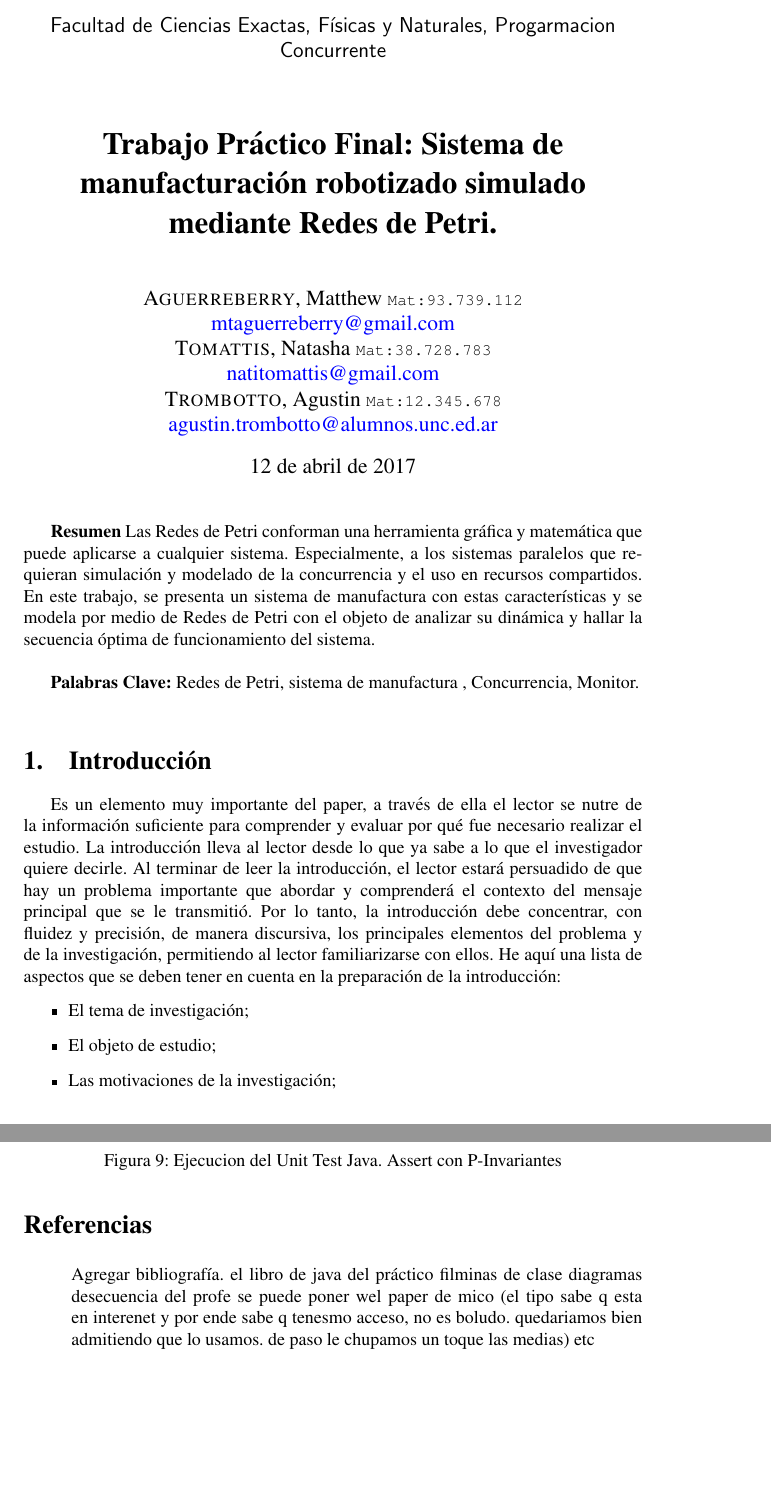
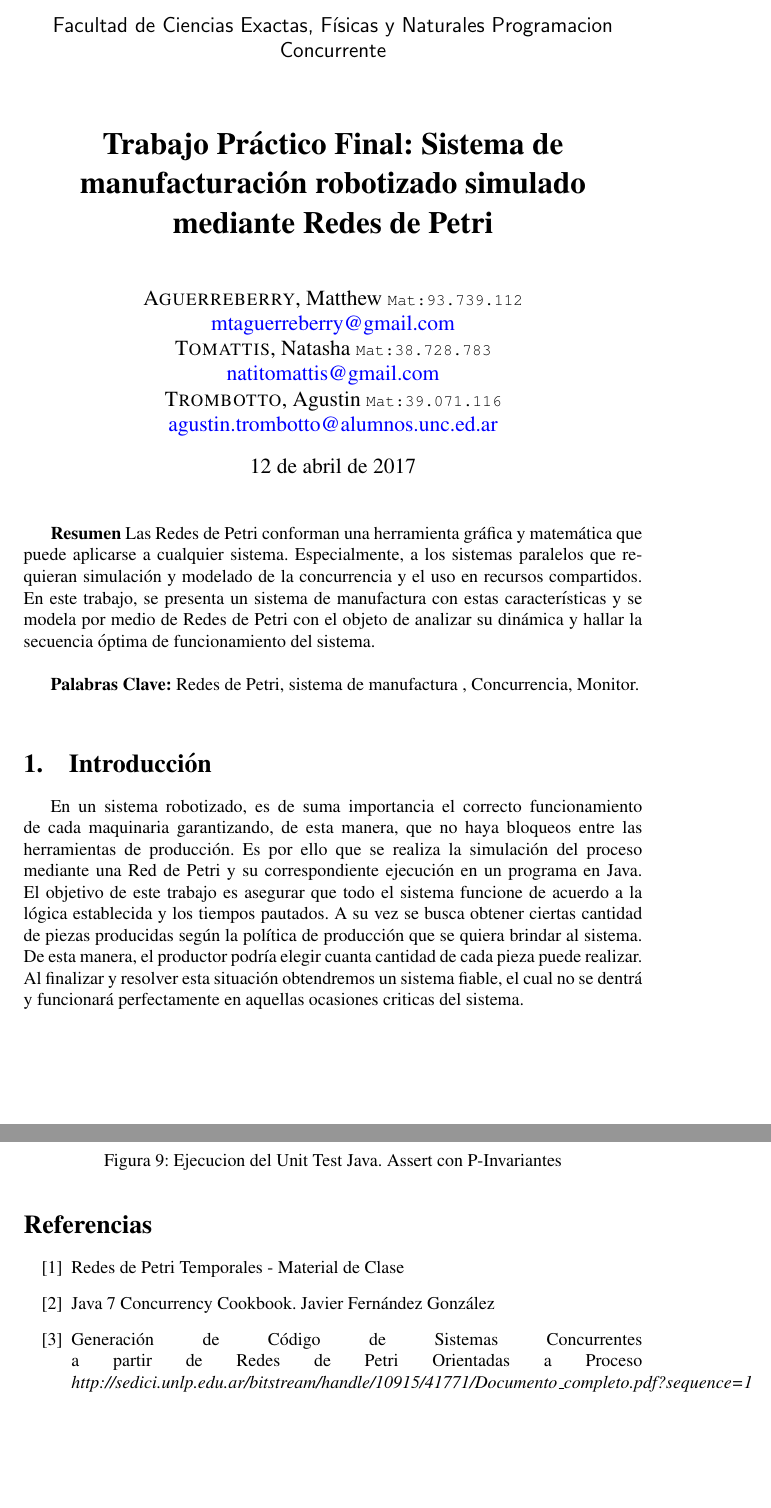
Before and after one commit to guilletrejo/FinalConcurrente, a LaTeX document (informe/CONCURRENTE_TPfinal_informe.tex): two parts of pages 1 and 10 of 10, joined at a grey line, cut so that both start at the same text, the shorter picture padded with empty space. Compiled offline with pdfLaTeX.

Commit message:
Modificaciones informe

```diff
--- a/informe/CONCURRENTE_TPfinal_informe.tex
+++ b/informe/CONCURRENTE_TPfinal_informe.tex
@@ -104,9 +104,9 @@ pdfborderstyle={/S/U/W 1}%
 \begin{document}
 
 % Article top matter
-{\center \large \textsf{Facultad de Ciencias Exactas, Físicas y Naturales, Progarmacion Concurrente\\}}
+{\center \large \textsf{Facultad de Ciencias Exactas, Físicas y Naturales Programacion Concurrente\\}}
 \title{%\HRule \\[0.4cm]
-		{ \bfseries{Trabajo Práctico Final: Sistema de manufacturación robotizado simulado mediante Redes de Petri.}}\\[0.4cm]
+		{ \bfseries{Trabajo Práctico Final: Sistema de manufacturación robotizado simulado mediante Redes de Petri}}\\[0.4cm]
 		%\HRule \\[1.5cm]
 		} %\LaTeX is a macro for printing the Latex logo
 \author{
@@ -114,7 +114,7 @@ pdfborderstyle={/S/U/W 1}%
 	\href{mailto:mtaguerreberry@gmail.com}{mtaguerreberry@gmail.com}\\
 	\textsc{Tomattis}, Natasha  {\small \texttt{Mat:38.728.783}}\\
 	\href{mailto:natitomattis@gmail.com}{natitomattis@gmail.com}\\
-	\textsc{Trombotto}, Agustin  {\small \texttt{Mat:12.345.678}}\\
+	\textsc{Trombotto}, Agustin  {\small \texttt{Mat:39.071.116}}\\
 	\href{mailto:agustin.trombotto@alumnos.unc.ed.ar}{agustin.trombotto@alumnos.unc.ed.ar}\\
 }
 %\affil{Facultad de Ciencias Exáctas, Físicas \& Naturales, Universidad Nacional de Córdoba, Argentina.}
@@ -132,17 +132,8 @@ pdfborderstyle={/S/U/W 1}%
 %\clearpage
 
 \section{Introducción}
-Es un elemento muy importante del paper, a través de ella el lector se nutre de la información
-suficiente para  comprender y evaluar por qué fue necesario realizar el estudio.
-La introducción lleva al lector desde lo que ya sabe a lo que el investigador quiere decirle. Al
-terminar de leer la introducción, el lector estará persuadido de que hay un problema
-importante que abordar y comprenderá el contexto del mensaje principal que se le transmitió.
-Por lo tanto, la introducción debe concentrar, con fluidez y precisión, de manera discursiva, los
-principales elementos del problema y de la investigación, permitiendo al lector familiarizarse
-con ellos.
-He aquí una lista de aspectos que se deben tener en cuenta en la preparación de la introducción:
-\begin{itemize}
-	\item El tema de investigación;
-	\item El objeto de estudio;
-	\item Las motivaciones de la investigación;
-	\item La relevancia del tema;
+En un sistema robotizado, es de suma importancia el correcto funcionamiento de cada maquinaria garantizando, de esta manera, que no haya bloqueos entre las herramientas de producción.
+Es por ello que se realiza la simulación del proceso mediante una Red de Petri y su correspondiente ejecución en un programa en Java.
+El objetivo de este trabajo es asegurar que todo el sistema funcione de acuerdo a la lógica establecida y los tiempos pautados.
+A su vez se busca obtener ciertas cantidad de piezas producidas según la política de producción que se quiera brindar al sistema. De esta manera, el productor podría elegir cuanta cantidad de cada pieza puede realizar.
+Al finalizar y resolver esta situación obtendremos un sistema fiable, el cual no se dentrá y funcionará perfectamente en aquellas ocasiones criticas del sistema.
@@ -333,18 +309,11 @@ Para verificar que los disparos se produjeran correctamente y respetando la lóg
 
 \begin{thebibliography}{100} % 100 is a random guess of the total number of
 %references
+\bibitem{ppt_clase} Redes de Petri Temporales - Material de Clase
 
-Agregar bibliografía.
+\bibitem{Libro_Clase}Java 7 Concurrency Cookbook. Javier Fernández González
 
-el libro de java del práctico
-
-filminas de clase
-
-diagramas desecuencia del profe
-
-se puede poner wel paper de mico (el tipo sabe q esta en interenet y por ende sabe q tenesmo acceso, no es boludo. quedariamos bien admitiendo que lo usamos. de paso le chupamos un toque las medias)
-
-etc
+\bibitem{Paper_Petri} Generación de Código de Sistemas Concurrentes a partir de Redes de Petri Orientadas a Proceso \emph{http://sedici.unlp.edu.ar/bitstream/handle/10915/41771/Documento\_completo.pdf?sequence=1}
 
 
 \end{thebibliography}
```
Also changed, not shown: informe/CONCURRENTE_TPfinal_informe.pdf, informe/CONCURRENTE_TPfinal_informe.tex (35 more changed lines), 3 other files.
